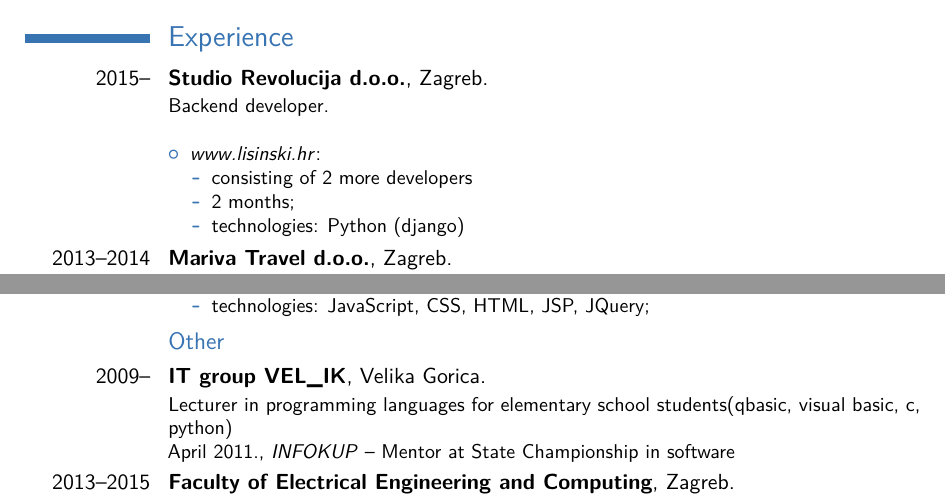
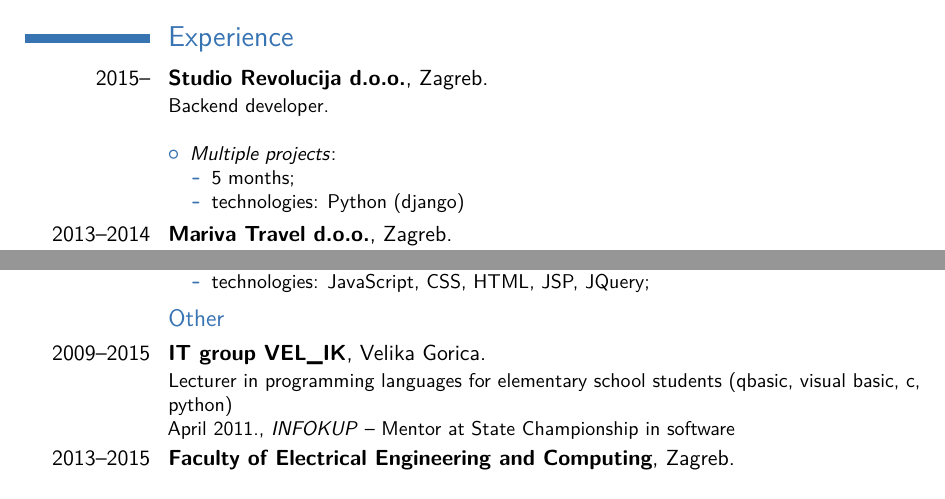
Before and after one commit to akegalj/cv, a LaTeX CV (cv_kegalj_en.tex): two parts of pages 1 and 2 of 3 before the commit and two parts of pages 1 and 2 of 2 after it, joined at a grey line, cut so that both start at the same text. Compiled offline with pdfLaTeX.

Commit message:
Cleanup.

```diff
--- a/cv_kegalj_en.tex
+++ b/cv_kegalj_en.tex
@@ -69,10 +69,9 @@
 % \subsection{In profession}
 \cventry{2015--}{Studio Revolucija d.o.o.}{}{Zagreb}{}{Backend developer.\newline%
 \begin{itemize}%
-\item \textit{www.lisinski.hr}:
+\item \textit{Multiple projects}:
   \begin{itemize}%
-  \item consisting of 2 more developers
-  \item 2 months;
+  \item 5 months;
   \item technologies: Python (django)
   \end{itemize}
 \end{itemize}}
@@ -131,7 +130,7 @@
   \end{itemize}
 \end{itemize}}
 \subsection{Other}
-\cventry{2009--}{IT group VEL\_IK}{}{Velika Gorica}{}{Lecturer in programming languages for elementary school students(qbasic, visual basic, c, python)\newline{}
+\cventry{2009--2015}{IT group VEL\_IK}{}{Velika Gorica}{}{Lecturer in programming languages for elementary school students (qbasic, visual basic, c, python)\newline{}
 April 2011., \textit{INFOKUP} -- Mentor at State Championship in software}
 \cventry{2013--2015}{Faculty of Electrical Engineering and Computing}{}{Zagreb}{}{Teaching assistant at university (Haskell)}
 
```
